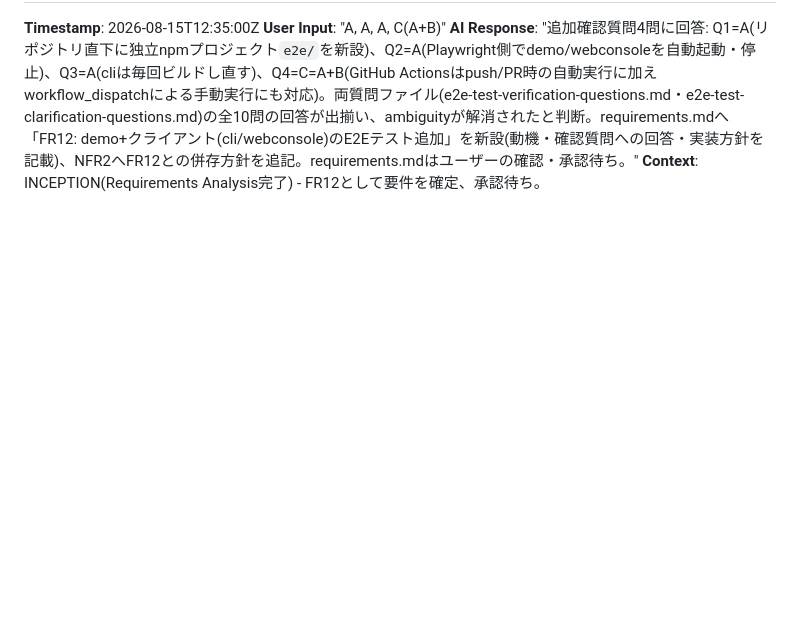
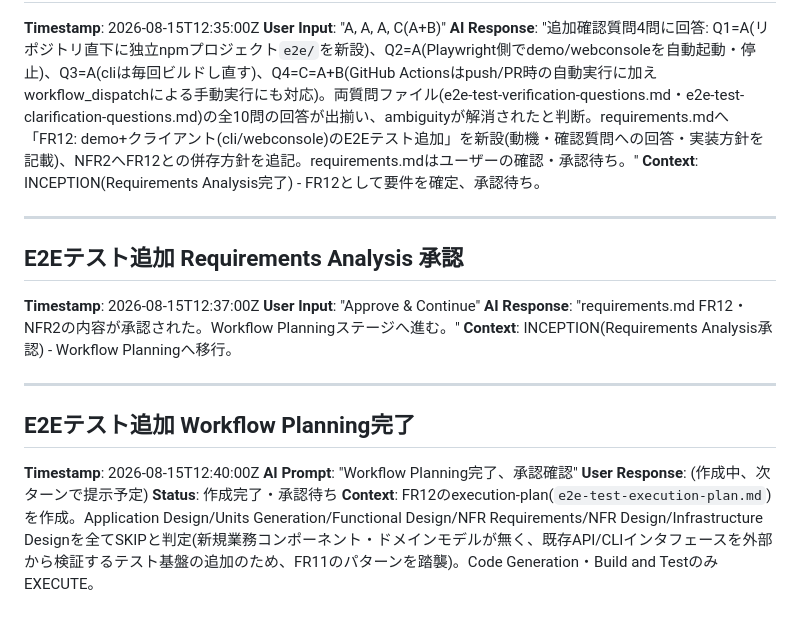
Before and after one commit to agwlvssainokuni/cherry-testtool, a Markdown page: aidlc-docs/audit.md, the part around the change. Rendered like a GitHub page; blank space fills up the shorter version.

```diff
--- a/aidlc-docs/audit.md
+++ b/aidlc-docs/audit.md
@@ -1291,3 +1291,20 @@
 **User Input**: "A, A, A, C(A+B)"
 **AI Response**: "追加確認質問4問に回答: Q1=A(リポジトリ直下に独立npmプロジェクト`e2e/`を新設)、Q2=A(Playwright側でdemo/webconsoleを自動起動・停止)、Q3=A(cliは毎回ビルドし直す)、Q4=C=A+B(GitHub Actionsはpush/PR時の自動実行に加えworkflow_dispatchによる手動実行にも対応)。両質問ファイル(e2e-test-verification-questions.md・e2e-test-clarification-questions.md)の全10問の回答が出揃い、ambiguityが解消されたと判断。requirements.mdへ「FR12: demo+クライアント(cli/webconsole)のE2Eテスト追加」を新設(動機・確認質問への回答・実装方針を記載)、NFR2へFR12との併存方針を追記。requirements.mdはユーザーの確認・承認待ち。"
 **Context**: INCEPTION(Requirements Analysis完了) - FR12として要件を確定、承認待ち。
+
+---
+
+## E2Eテスト追加 Requirements Analysis 承認
+**Timestamp**: 2026-08-15T12:37:00Z
+**User Input**: "Approve & Continue"
+**AI Response**: "requirements.md FR12・NFR2の内容が承認された。Workflow Planningステージへ進む。"
+**Context**: INCEPTION(Requirements Analysis承認) - Workflow Planningへ移行。
+
+---
+
+## E2Eテスト追加 Workflow Planning完了
+**Timestamp**: 2026-08-15T12:40:00Z
+**AI Prompt**: "Workflow Planning完了、承認確認"
+**User Response**: (作成中、次ターンで提示予定)
+**Status**: 作成完了・承認待ち
+**Context**: FR12のexecution-plan(`e2e-test-execution-plan.md`)を作成。Application Design/Units Generation/Functional Design/NFR Requirements/NFR Design/Infrastructure Designを全てSKIPと判定(新規業務コンポーネント・ドメインモデルが無く、既存API/CLIインタフェースを外部から検証するテスト基盤の追加のため、FR11のパターンを踏襲)。Code Generation・Build and TestのみEXECUTE。
```
Also changed, not shown: aidlc-docs/aidlc-state.md (+5 -4 lines), 1 other file.
